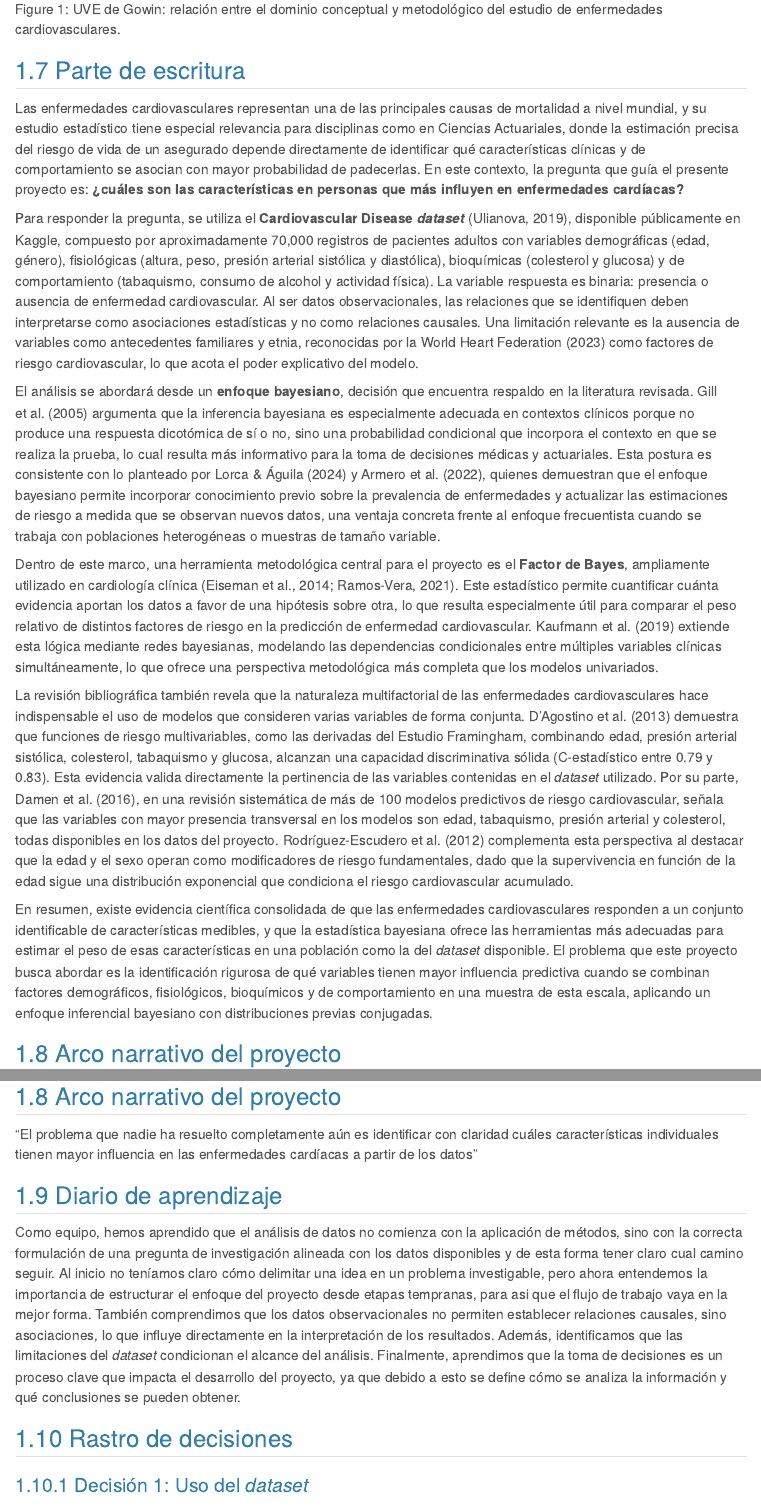
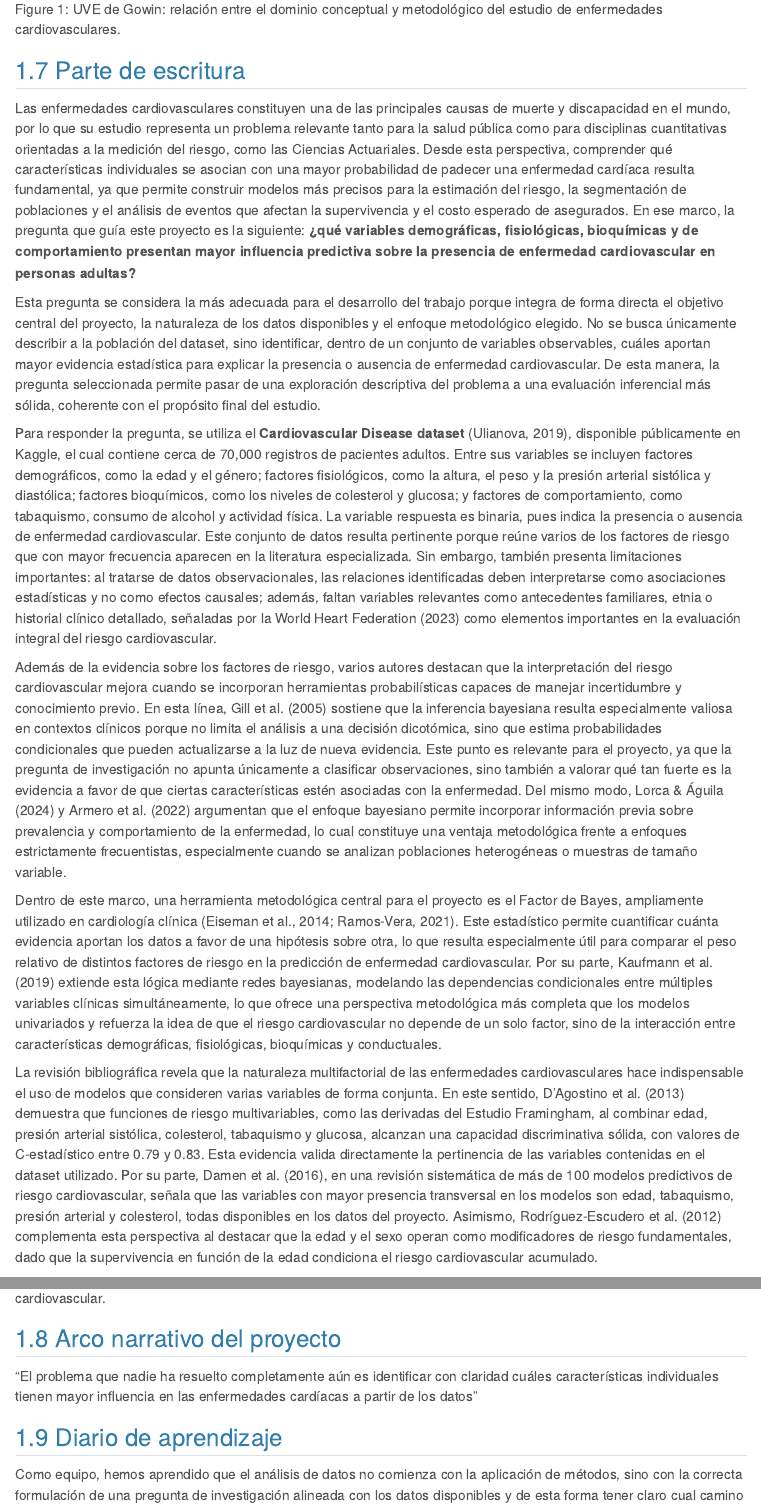
Before and after one commit to CA303-I-2026/Grupo-5-Alpha-Epsilon, a Quarto document (bitacoras/bitacora_1/bitacora_1.qmd): the page in a window 1100 px wide, from 13990 px down, and a second part further down, joined at a grey line. Rendered offline with R 4.5, knitr and Pandoc in place of Quarto, with nearby package versions.

Commit message:
Revise writing section for cardiovascular disease study
Se actualiza la sección de escritura para mejorar la claridad y precisión en la descripción del estudio de enfermedades cardiovasculares. Se enfatiza la importancia de un enfoque bayesiano y se detallan las variables del dataset utilizado.

↑
esa vara lo pensó copilot, basicamente acomodo y rescritura de la parte de escritura del proyecto, un resumen ligeramente mas largo

```diff
--- a/bitacoras/bitacora_1/bitacora_1.qmd
+++ b/bitacoras/bitacora_1/bitacora_1.qmd
@@ -392,14 +392,14 @@ Finalmente, para complementar la bibliografía existente, se van a utilizar vari
 
 ## Parte de escritura
 
-Las enfermedades cardiovasculares representan una de las principales causas de mortalidad a nivel mundial, y su estudio estadístico tiene especial relevancia para disciplinas como en Ciencias Actuariales, donde la estimación precisa del riesgo de vida de un asegurado depende directamente de identificar qué características clínicas y de comportamiento se asocian con mayor probabilidad de padecerlas. En este contexto, la pregunta que guía el presente proyecto es: **¿cuáles son las características en personas que más influyen en enfermedades cardíacas?**
+Las enfermedades cardiovasculares constituyen una de las principales causas de muerte y discapacidad en el mundo, por lo que su estudio representa un problema relevante tanto para la salud pública como para disciplinas cuantitativas orientadas a la medición del riesgo, como las Ciencias Actuariales. Desde esta perspectiva, comprender qué características individuales se asocian con una mayor probabilidad de padecer una enfermedad cardíaca resulta fundamental, ya que permite construir modelos más precisos para la estimación del riesgo, la segmentación de poblaciones y el análisis de eventos que afectan la supervivencia y el costo esperado de asegurados. En ese marco, la pregunta que guía este proyecto es la siguiente: **¿qué variables demográficas, fisiológicas, bioquímicas y de comportamiento presentan mayor influencia predictiva sobre la presencia de enfermedad cardiovascular en personas adultas?**
 
-Para responder la pregunta, se utiliza el **Cardiovascular Disease *dataset*** [@Ulianova], disponible públicamente en Kaggle, compuesto por aproximadamente 70,000 registros de pacientes adultos con variables demográficas (edad, género), fisiológicas (altura, peso, presión arterial sistólica y diastólica), bioquímicas (colesterol y glucosa) y de comportamiento (tabaquismo, consumo de alcohol y actividad física). La variable respuesta es binaria: presencia o ausencia de enfermedad cardiovascular. Al ser datos observacionales, las relaciones que se identifiquen deben interpretarse como asociaciones estadísticas y no como relaciones causales. Una limitación relevante es la ausencia de variables como antecedentes familiares y etnia, reconocidas por la @WHF como factores de riesgo cardiovascular, lo que acota el poder explicativo del modelo.
+Esta pregunta se considera la más adecuada para el desarrollo del trabajo porque integra de forma directa el objetivo central del proyecto, la naturaleza de los datos disponibles y el enfoque metodológico elegido. No se busca únicamente describir a la población del dataset, sino identificar, dentro de un conjunto de variables observables, cuáles aportan mayor evidencia estadística para explicar la presencia o ausencia de enfermedad cardiovascular. De esta manera, la pregunta seleccionada permite pasar de una exploración descriptiva del problema a una evaluación inferencial más sólida, coherente con el propósito final del estudio.
 
-El análisis se abordará desde un **enfoque bayesiano**, decisión que encuentra respaldo en la literatura revisada. @Gill argumenta que la inferencia bayesiana es especialmente adecuada en contextos clínicos porque no produce una respuesta dicotómica de sí o no, sino una probabilidad condicional que incorpora el contexto en que se realiza la prueba, lo cual resulta más informativo para la toma de decisiones médicas y actuariales. Esta postura es consistente con lo planteado por @Lorca y @Armero, quienes demuestran que el enfoque bayesiano permite incorporar conocimiento previo sobre la prevalencia de enfermedades y actualizar las estimaciones de riesgo a medida que se observan nuevos datos, una ventaja concreta frente al enfoque frecuentista cuando se trabaja con poblaciones heterogéneas o muestras de tamaño variable.
+Para responder la pregunta, se utiliza el **Cardiovascular Disease dataset** [@Ulianova], disponible públicamente en Kaggle, el cual contiene cerca de 70,000 registros de pacientes adultos. Entre sus variables se incluyen factores demográficos, como la edad y el género; factores fisiológicos, como la altura, el peso y la presión arterial sistólica y diastólica; factores bioquímicos, como los niveles de colesterol y glucosa; y factores de comportamiento, como tabaquismo, consumo de alcohol y actividad física. La variable respuesta es binaria, pues indica la presencia o ausencia de enfermedad cardiovascular. Este conjunto de datos resulta pertinente porque reúne varios de los factores de riesgo que con mayor frecuencia aparecen en la literatura especializada. Sin embargo, también presenta limitaciones importantes: al tratarse de datos observacionales, las relaciones identificadas deben interpretarse como asociaciones estadísticas y no como efectos causales; además, faltan variables relevantes como antecedentes familiares, etnia o historial clínico detallado, señaladas por la @WHF como elementos importantes en la evaluación integral del riesgo cardiovascular.
 
-Dentro de este marco, una herramienta metodológica central para el proyecto es el **Factor de Bayes**, ampliamente utilizado en cardiología clínica [@Ramos-Vera; @Eiseman]. Este estadístico permite cuantificar cuánta evidencia aportan los datos a favor de una hipótesis sobre otra, lo que resulta especialmente útil para comparar el peso relativo de distintos factores de riesgo en la predicción de enfermedad cardiovascular. @Kaufmann extiende esta lógica mediante redes bayesianas, modelando las dependencias condicionales entre múltiples variables clínicas simultáneamente, lo que ofrece una perspectiva metodológica más completa que los modelos univariados.
+Además de la evidencia sobre los factores de riesgo, varios autores destacan que la interpretación del riesgo cardiovascular mejora cuando se incorporan herramientas probabilísticas capaces de manejar incertidumbre y conocimiento previo. En esta línea, @Gill sostiene que la inferencia bayesiana resulta especialmente valiosa en contextos clínicos porque no limita el análisis a una decisión dicotómica, sino que estima probabilidades condicionales que pueden actualizarse a la luz de nueva evidencia. Este punto es relevante para el proyecto, ya que la pregunta de investigación no apunta únicamente a clasificar observaciones, sino también a valorar qué tan fuerte es la evidencia a favor de que ciertas características estén asociadas con la enfermedad. Del mismo modo, @Lorca y @Armero argumentan que el enfoque bayesiano permite incorporar información previa sobre prevalencia y comportamiento de la enfermedad, lo cual constituye una ventaja metodológica frente a enfoques estrictamente frecuentistas, especialmente cuando se analizan poblaciones heterogéneas o muestras de tamaño variable.
 
-La revisión bibliográfica también revela que la naturaleza multifactorial de las enfermedades cardiovasculares hace indispensable el uso de modelos que consideren varias variables de forma conjunta. @DAgostino2013 demuestra que funciones de riesgo multivariables, como las derivadas del Estudio Framingham, combinando edad, presión arterial sistólica, colesterol, tabaquismo y glucosa, alcanzan una capacidad discriminativa sólida (C-estadístico entre 0.79 y 0.83). Esta evidencia valida directamente la pertinencia de las variables contenidas en el *dataset* utilizado. Por su parte, @Damen, en una revisión sistemática de más de 100 modelos predictivos de riesgo cardiovascular, señala que las variables con mayor presencia transversal en los modelos son edad, tabaquismo, presión arterial y colesterol, todas disponibles en los datos del proyecto. @Rodriguez complementa esta perspectiva al destacar que la edad y el sexo operan como modificadores de riesgo fundamentales, dado que la supervivencia en función de la edad sigue una distribución exponencial que condiciona el riesgo cardiovascular acumulado.
+Dentro de este marco, una herramienta metodológica central para el proyecto es el Factor de Bayes, ampliamente utilizado en cardiología clínica [@Ramos-Vera; @Eiseman]. Este estadístico permite cuantificar cuánta evidencia aportan los datos a favor de una hipótesis sobre otra, lo que resulta especialmente útil para comparar el peso relativo de distintos factores de riesgo en la predicción de enfermedad cardiovascular. Por su parte, @Kaufmann extiende esta lógica mediante redes bayesianas, modelando las dependencias condicionales entre múltiples variables clínicas simultáneamente, lo que ofrece una perspectiva metodológica más completa que los modelos univariados y refuerza la idea de que el riesgo cardiovascular no depende de un solo factor, sino de la interacción entre características demográficas, fisiológicas, bioquímicas y conductuales.
 
-En resumen, existe evidencia científica consolidada de que las enfermedades cardiovasculares responden a un conjunto identificable de características medibles, y que la estadística bayesiana ofrece las herramientas más adecuadas para estimar el peso de esas características en una población como la del *dataset* disponible. El problema que este proyecto busca abordar es la identificación rigurosa de qué variables tienen mayor influencia predictiva cuando se combinan factores demográficos, fisiológicos, bioquímicos y de comportamiento en una muestra de esta escala, aplicando un enfoque inferencial bayesiano con distribuciones previas conjugadas.
+La revisión bibliográfica revela que la naturaleza multifactorial de las enfermedades cardiovasculares hace indispensable el uso de modelos que consideren varias variables de forma conjunta. En este sentido, @DAgostino2013 demuestra que funciones de riesgo multivariables, como las derivadas del Estudio Framingham, al combinar edad, presión arterial sistólica, colesterol, tabaquismo y glucosa, alcanzan una capacidad discriminativa sólida, con valores de C-estadístico entre 0.79 y 0.83. Esta evidencia valida directamente la pertinencia de las variables contenidas en el dataset utilizado. Por su parte, @Damen, en una revisión sistemática de más de 100 modelos predictivos de riesgo cardiovascular, señala que las variables con mayor presencia transversal en los modelos son edad, tabaquismo, presión arterial y colesterol, todas disponibles en los datos del proyecto. Asimismo, @Rodriguez complementa esta perspectiva al destacar que la edad y el sexo operan como modificadores de riesgo fundamentales, dado que la supervivencia en función de la edad condiciona el riesgo cardiovascular acumulado.
```
Also changed, not shown: bitacoras/bitacora_1/bitacora_1.qmd (2 more changed lines).
